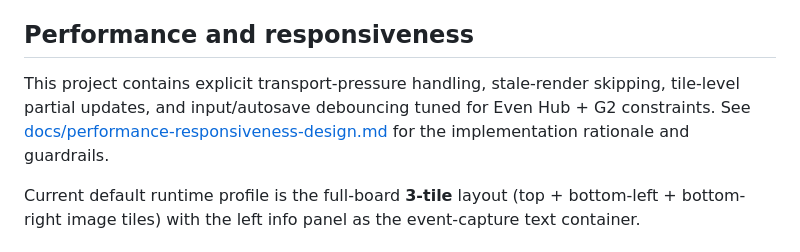
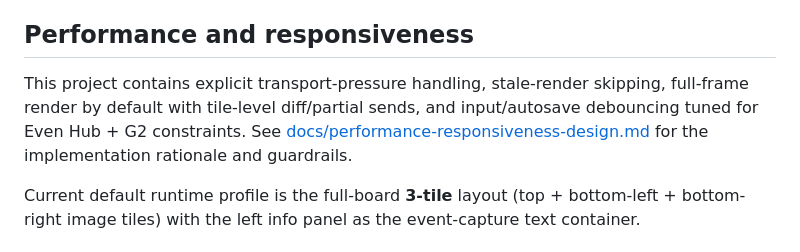
Before and after one commit to dmyster145/EvenSolitaire, a Markdown page: README.md, the part around the change. GitHub-like rendering.

```diff
--- a/README.md
+++ b/README.md
@@ -120,7 +120,7 @@ Full behavior, controls, and app-specific rule notes are on the in-app help page
 
 ## Performance and responsiveness
 
-This project contains explicit transport-pressure handling, stale-render skipping, tile-level partial updates, and input/autosave debouncing tuned for Even Hub + G2 constraints. See [docs/performance-responsiveness-design.md](docs/performance-responsiveness-design.md) for the implementation rationale and guardrails.
+This project contains explicit transport-pressure handling, stale-render skipping, full-frame render by default with tile-level diff/partial sends, and input/autosave debouncing tuned for Even Hub + G2 constraints. See [docs/performance-responsiveness-design.md](docs/performance-responsiveness-design.md) for the implementation rationale and guardrails.
 
 Current default runtime profile is the full-board **3-tile** layout (top + bottom-left + bottom-right image tiles) with the left info panel as the event-capture text container.
 
```
